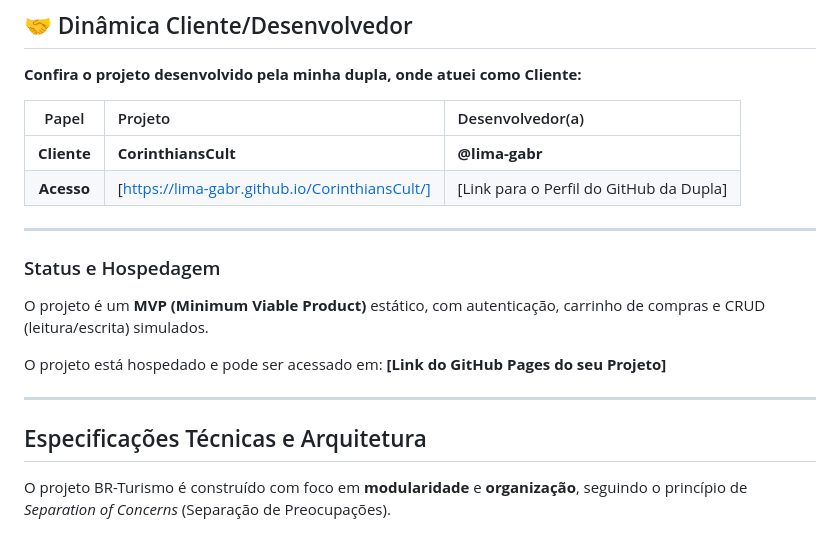
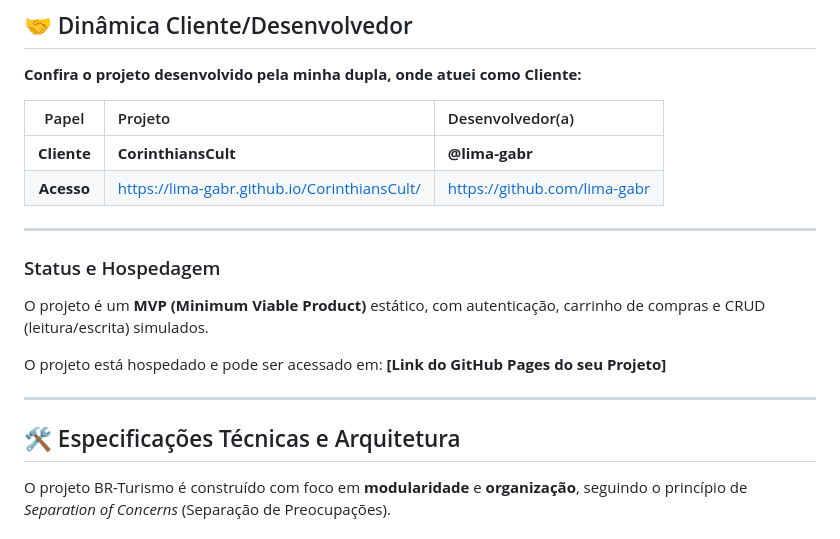
Before and after one commit to jovemOG-Dev/BR-Turismo, a Markdown page: README.md, the part around one of its changes. Rendered like a GitHub page.

Commit message:
Update README with emojis and formatting changes

```diff
--- a/README.md
+++ b/README.md
@@ -17,7 +17,7 @@ O objetivo principal foi aplicar conceitos de **arquitetura de software web** e
 | Papel | Projeto | Desenvolvedor(a) |
 | :---: | :--- | :--- |
 | **Cliente** | **CorinthiansCult** | **@lima-gabr** |
-| **Acesso** | [https://lima-gabr.github.io/CorinthiansCult/] | [Link para o Perfil do GitHub da Dupla] |
+| **Acesso** | https://lima-gabr.github.io/CorinthiansCult/ | https://github.com/lima-gabr |
 
 ---
 
@@ -29,7 +29,7 @@ O projeto está hospedado e pode ser acessado em: **[Link do GitHub Pages do seu
 
 ---
 
-## Especificações Técnicas e Arquitetura
+## 🛠️ Especificações Técnicas e Arquitetura
 
 O projeto BR-Turismo é construído com foco em **modularidade** e **organização**, seguindo o princípio de *Separation of Concerns* (Separação de Preocupações).
 
```
Also changed, not shown: other parts of README.md (+2 -2 lines).
